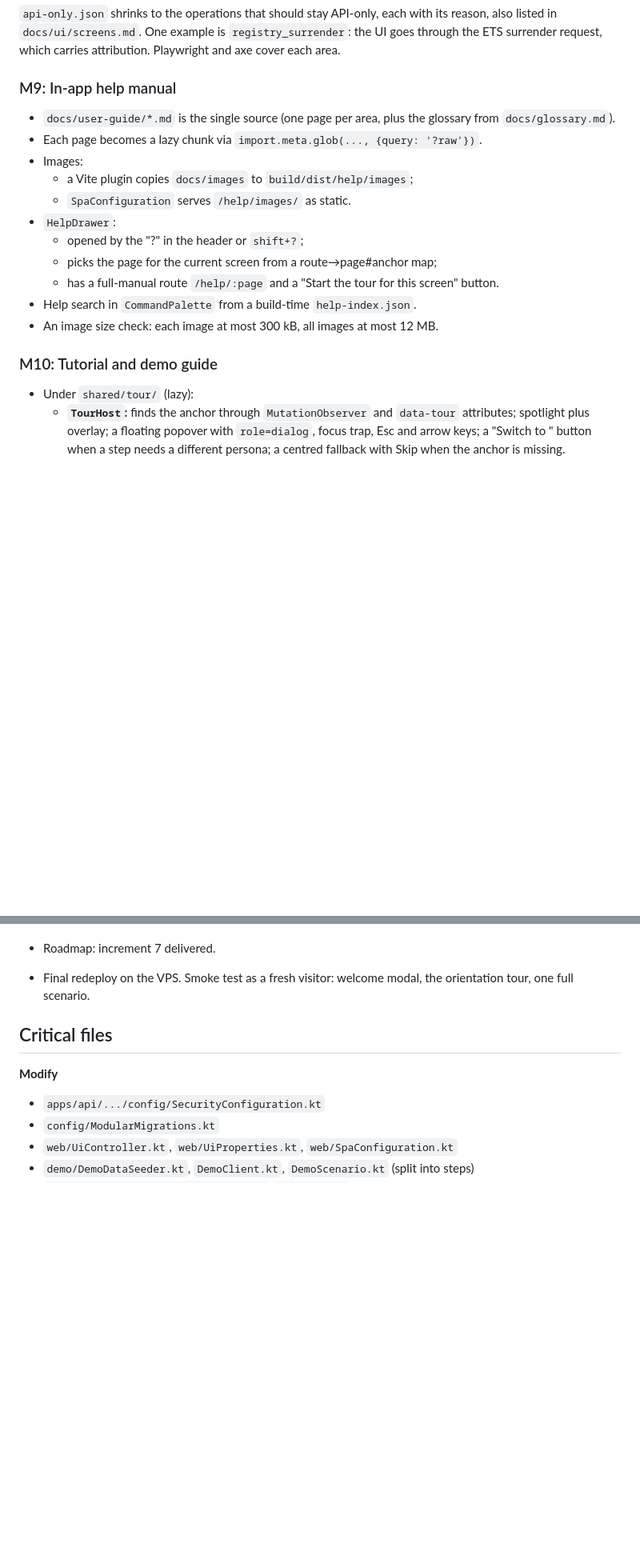
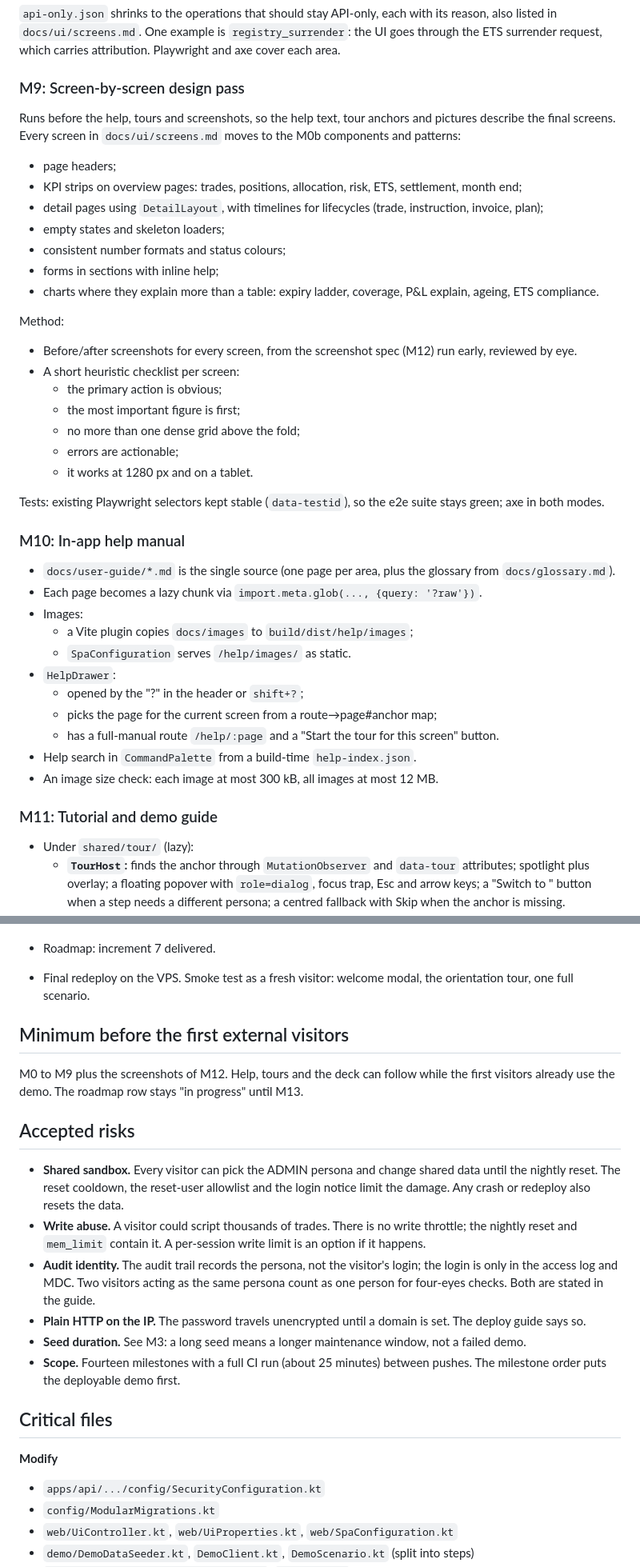
Before and after one commit to Pianonurmi/goo-ets-etrm, a Markdown page: docs/plans/increment-7-showcase-demo.md, 2 parts joined by grey strips. Shown at 80% size. Rendered like a GitHub page; blank space fills up the shorter version.

```diff
--- a/docs/plans/increment-7-showcase-demo.md
+++ b/docs/plans/increment-7-showcase-demo.md
@@ -238,7 +243,28 @@ Reuse `Can`, `permissions.ts`, `ReasonModal`, `uploadText`, `ProblemAlert` and `
 
 `api-only.json` shrinks to the operations that should stay API-only, each with its reason, also listed in `docs/ui/screens.md`. One example is `registry_surrender`: the UI goes through the ETS surrender request, which carries attribution. Playwright and axe cover each area.
 
-### M9: In-app help manual
+### M9: Screen-by-screen design pass
+Runs before the help, tours and screenshots, so the help text, tour anchors and pictures describe the final screens. Every screen in `docs/ui/screens.md` moves to the M0b components and patterns:
+- page headers;
+- KPI strips on overview pages: trades, positions, allocation, risk, ETS, settlement, month end;
+- detail pages using `DetailLayout`, with timelines for lifecycles (trade, instruction, invoice, plan);
+- empty states and skeleton loaders;
+- consistent number formats and status colours;
+- forms in sections with inline help;
+- charts where they explain more than a table: expiry ladder, coverage, P&L explain, ageing, ETS compliance.
+
+Method:
+- Before/after screenshots for every screen, from the screenshot spec (M12) run early, reviewed by eye.
+- A short heuristic checklist per screen:
+  - the primary action is obvious;
+  - the most important figure is first;
+  - no more than one dense grid above the fold;
+  - errors are actionable;
+  - it works at 1280 px and on a tablet.
+
+Tests: existing Playwright selectors kept stable (`data-testid`), so the e2e suite stays green; axe in both modes.
+
+### M10: In-app help manual
 - `docs/user-guide/*.md` is the single source (one page per area, plus the glossary from `docs/glossary.md`).
 - Each page becomes a lazy chunk via `import.meta.glob(..., {query: '?raw'})`.
 - Images:
@@ -251,7 +277,7 @@ Reuse `Can`, `permissions.ts`, `ReasonModal`, `uploadText`, `ProblemAlert` and `
 - Help search in `CommandPalette` from a build-time `help-index.json`.
 - An image size check: each image at most 300 kB, all images at most 12 MB.
 
-### M10: Tutorial and demo guide
+### M11: Tutorial and demo guide
 - Under `shared/tour/` (lazy):
   - **`TourHost`:** finds the anchor through `MutationObserver` and `data-tour` attributes; spotlight plus overlay; a floating popover with `role=dialog`, focus trap, Esc and arrow keys; a "Switch to <persona>" button when a step needs a different persona; a centred fallback with Skip when the anchor is missing.
   - **Progress:** kept in localStorage.
@@ -335,6 +340,19 @@ Tests: existing Playwright selectors kept stable (`data-testid`), so the e2e sui
 - Build the slide artifact from it with embedded screenshots, exportable to PPTX/PDF, and link it from the README.
 - Roadmap: increment 7 delivered.
 - Final redeploy on the VPS. Smoke test as a fresh visitor: welcome modal, the orientation tour, one full scenario.
+
+## Minimum before the first external visitors
+
+M0 to M9 plus the screenshots of M12. Help, tours and the deck can follow while the first visitors already use the demo. The roadmap row stays "in progress" until M13.
+
+## Accepted risks
+
+- **Shared sandbox.** Every visitor can pick the ADMIN persona and change shared data until the nightly reset. The reset cooldown, the reset-user allowlist and the login notice limit the damage. Any crash or redeploy also resets the data.
+- **Write abuse.** A visitor could script thousands of trades. There is no write throttle; the nightly reset and `mem_limit` contain it. A per-session write limit is an option if it happens.
+- **Audit identity.** The audit trail records the persona, not the visitor's login; the login is only in the access log and MDC. Two visitors acting as the same persona count as one person for four-eyes checks. Both are stated in the guide.
+- **Plain HTTP on the IP.** The password travels unencrypted until a domain is set. The deploy guide says so.
+- **Seed duration.** See M3: a long seed means a longer maintenance window, not a failed demo.
+- **Scope.** Fourteen milestones with a full CI run (about 25 minutes) between pushes. The milestone order puts the deployable demo first.
 
 ## Critical files
 
```
Also changed, not shown: other parts of docs/plans/increment-7-showcase-demo.md (+13 -29 lines).
